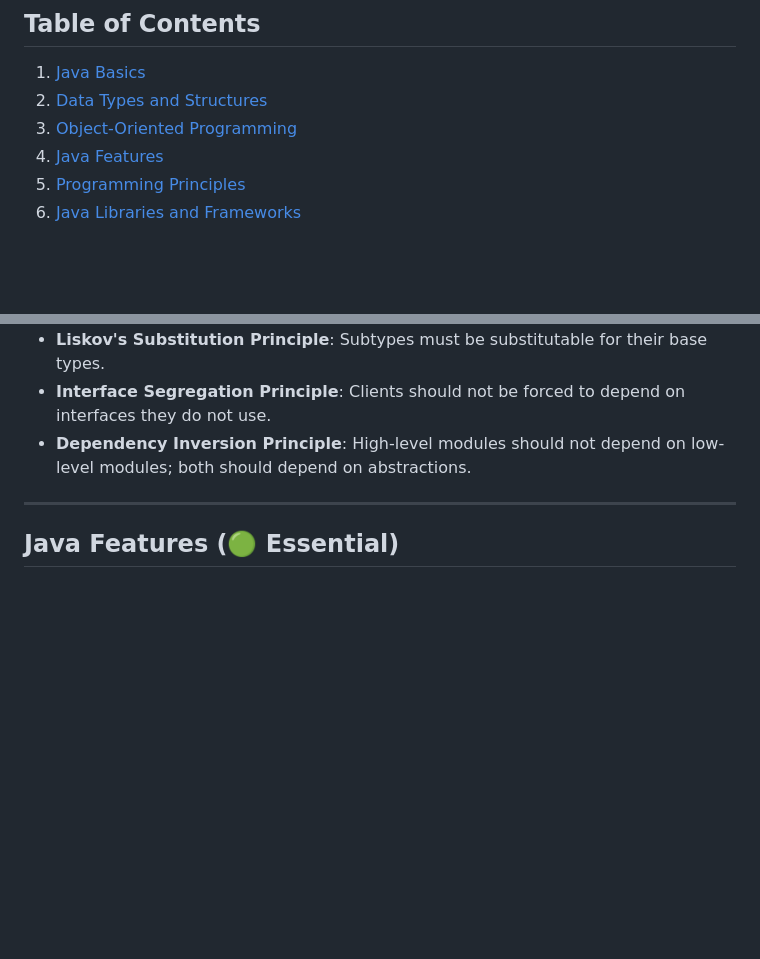
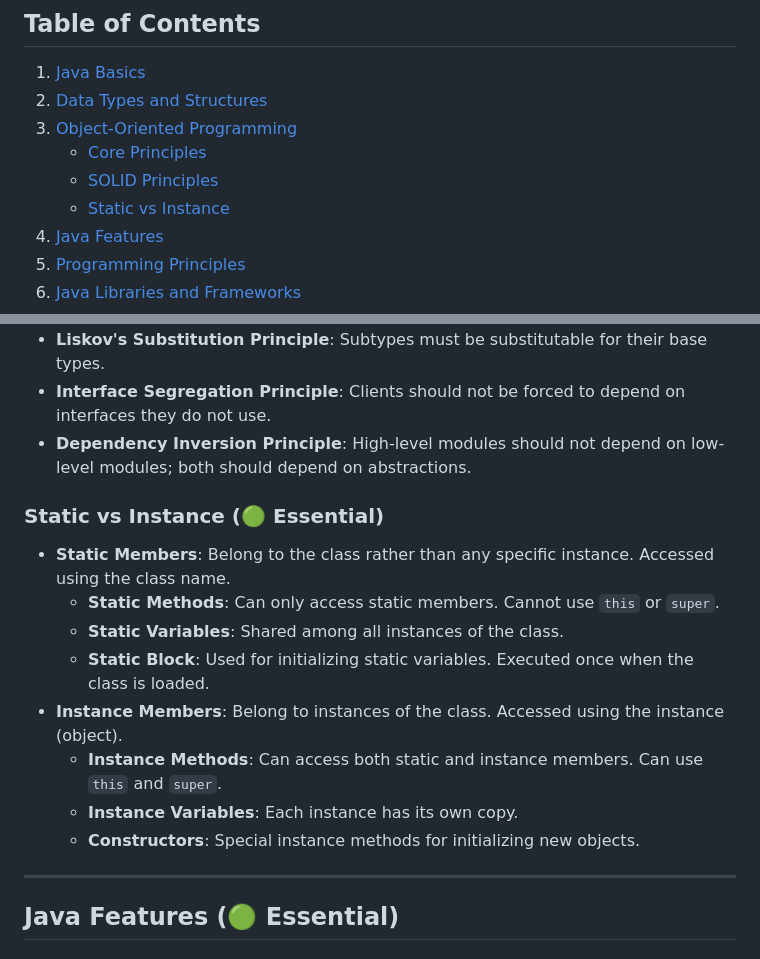
Before and after one commit to deanOfWalls/cheatSheets, a Markdown page: STUDY.MD, 2 parts joined by grey strips. GitHub-like rendering; blank space fills up the shorter version.

Commit message:
Update STUDY.MD
Added information on static vs instance

```diff
--- a/STUDY.MD
+++ b/STUDY.MD
@@ -4,6 +4,9 @@
 1. [Java Basics](#java-basics)
 2. [Data Types and Structures](#data-types-and-structures)
 3. [Object-Oriented Programming](#object-oriented-programming)
+   - [Core Principles](#core-principles)
+   - [SOLID Principles](#solid-principles)
+   - [Static vs Instance](#static-vs-instance)
 4. [Java Features](#java-features)
 5. [Programming Principles](#programming-principles)
 6. [Java Libraries and Frameworks](#java-libraries-and-frameworks)
@@ -55,6 +58,16 @@
 - **Liskov's Substitution Principle**: Subtypes must be substitutable for their base types.
 - **Interface Segregation Principle**: Clients should not be forced to depend on interfaces they do not use.
 - **Dependency Inversion Principle**: High-level modules should not depend on low-level modules; both should depend on abstractions.
+
+### Static vs Instance (🟢 Essential)
+- **Static Members**: Belong to the class rather than any specific instance. Accessed using the class name.
+  - **Static Methods**: Can only access static members. Cannot use `this` or `super`.
+  - **Static Variables**: Shared among all instances of the class.
+  - **Static Block**: Used for initializing static variables. Executed once when the class is loaded.
+- **Instance Members**: Belong to instances of the class. Accessed using the instance (object).
+  - **Instance Methods**: Can access both static and instance members. Can use `this` and `super`.
+  - **Instance Variables**: Each instance has its own copy.
+  - **Constructors**: Special instance methods for initializing new objects.
 
 ---
 
```
